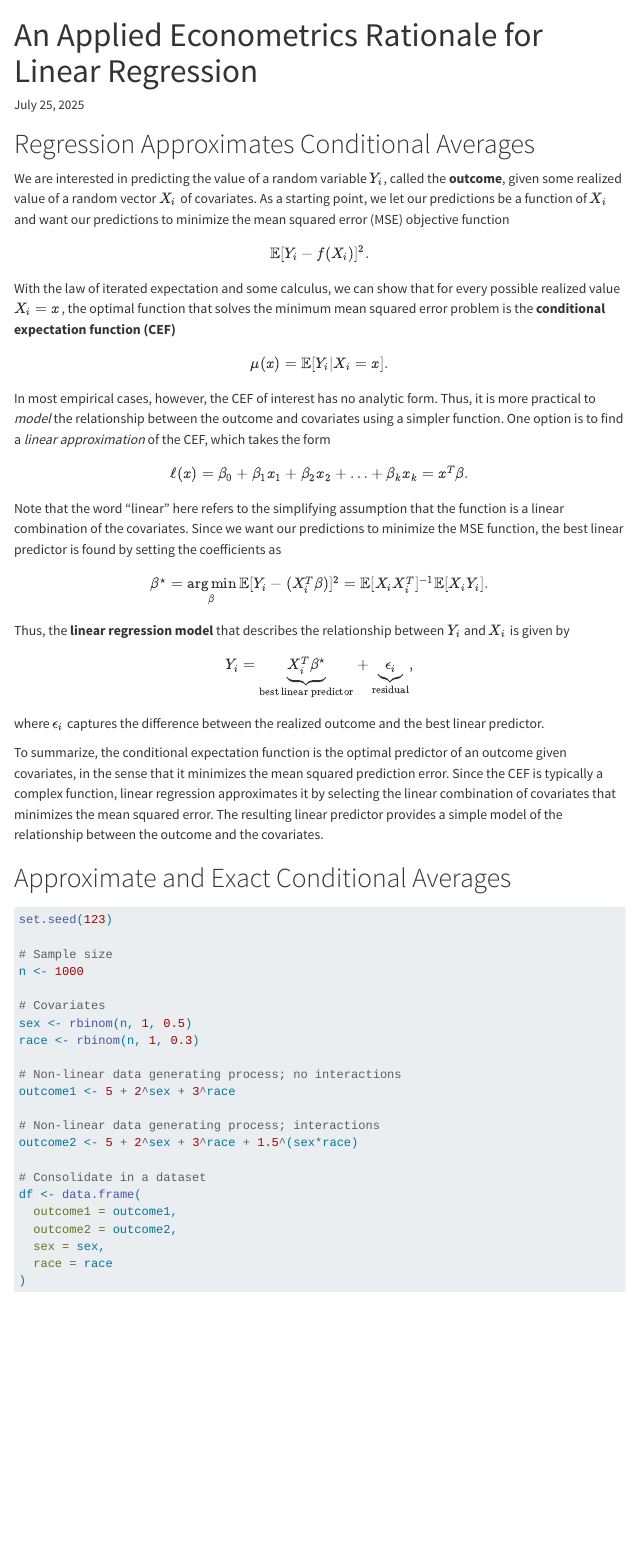
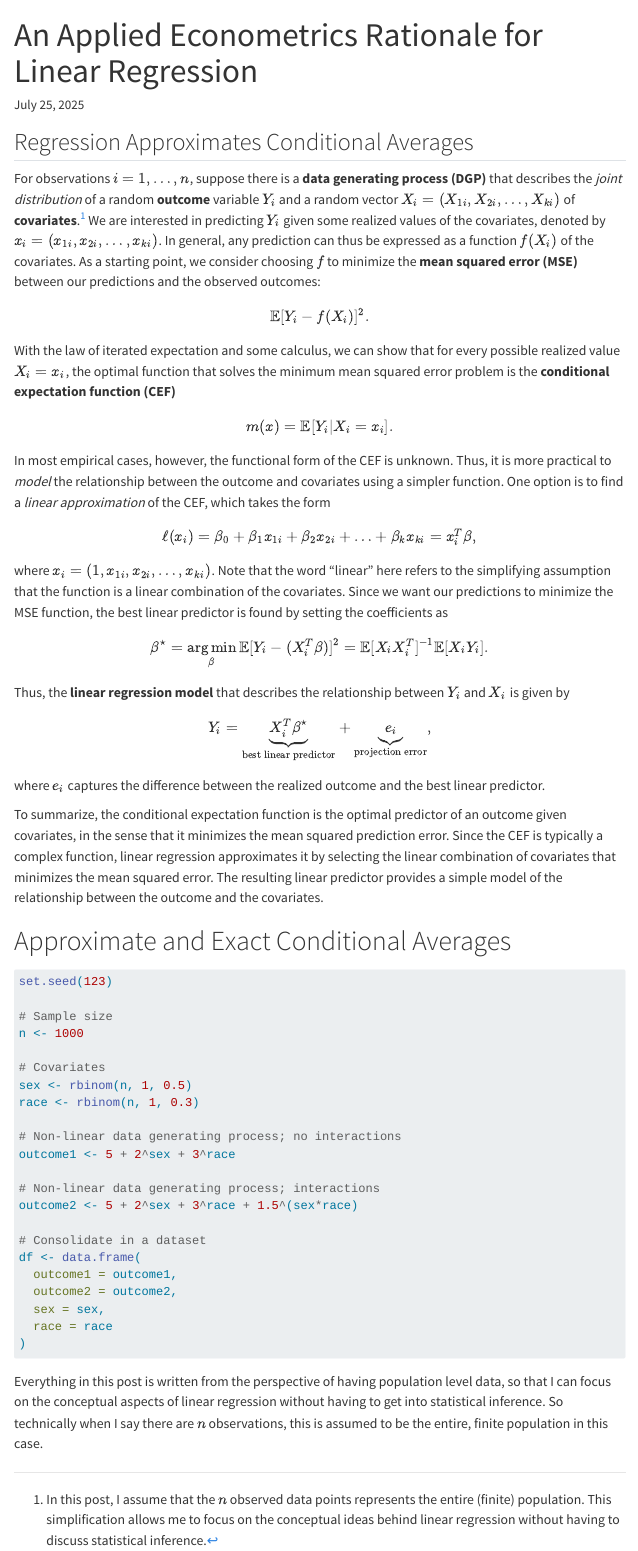
Before and after one commit to vigneshsomjit/vigneshsomjit.github.io, a Quarto document (blog/linear-reg-rationale.qmd): the page in a window 1100 px wide, from its top. Rendered offline with R 4.5, knitr and Pandoc in place of Quarto, with nearby package versions; menus at the side of the page are left out.

Commit message:
Some more changes to the regression post

````diff
--- a/blog/linear-reg-rationale.qmd
+++ b/blog/linear-reg-rationale.qmd
@@ -13,34 +13,35 @@ library(dplyr)
 library(fixest)
 ```
 
-# Regression Approximates Conditional Averages
+## Regression Approximates Conditional Averages
 
-We are interested in predicting the value of a random variable $Y_i$, called the **outcome**, given some realized value of a random vector $X_i$ of covariates. As a starting point, we let our predictions be a function of $X_i$ and want our predictions to minimize the mean squared error (MSE) objective function
+For observations $i = 1, \ldots, n$, suppose there is a **data generating process (DGP)** that describes the *joint distribution* of a random **outcome** variable $Y_i$ and a random vector $X_i =(X_{1i}, X_{2i}, \ldots, X_{ki})$ of **covariates**.[^1] We are interested in predicting $Y_i$ given some realized values of the covariates, denoted by $x_i = (x_{1i}, x_{2i}, \ldots, x_{ki})$. In general, any prediction can thus be expressed as a function $f(X_i)$ of the covariates. As a starting point, we consider choosing $f$ to minimize the **mean squared error (MSE)** between our predictions and the observed outcomes:
 
 $$
 \mathbb{E} [Y_i - f(X_i)]^2.
-$$ With the law of iterated expectation and some calculus, we can show that for every possible realized value $X_i = x$, the optimal function that solves the minimum mean squared error problem is the **conditional expectation function (CEF)**
+$$
+With the law of iterated expectation and some calculus, we can show that for every possible realized value $X_i = x_i$, the optimal function that solves the minimum mean squared error problem is the **conditional expectation function (CEF)**
 
 $$
-\mu(x) = \mathbb{E}[Y_i | X_i = x].
+m(x) = \mathbb{E}[Y_i | X_i = x_i].
 $$
 
-In most empirical cases, however, the CEF of interest has no analytic form. Thus, it is more practical to *model* the relationship between the outcome and covariates using a simpler function. One option is to find a *linear approximation* of the CEF, which takes the form
+In most empirical cases, however, the functional form of the CEF is unknown. Thus, it is more practical to *model* the relationship between the outcome and covariates using a simpler function. One option is to find a *linear approximation* of the CEF, which takes the form
 
 $$
-\ell(x) = \beta_0 + \beta_1 x_1 + \beta_2 x_2 + \ldots + \beta_k x_k = x^T\beta.
+\ell(x_i) = \beta_0 + \beta_1 x_{1i} + \beta_2 x_{2i} + \ldots + \beta_k x_{ki} = x_i^T\beta,
 $$
-
-Note that the word "linear" here refers to the simplifying assumption that the function is a linear combination of the covariates. Since we want our predictions to minimize the MSE function, the best linear predictor is found by setting the coefficients as
+where $x_i = (1, x_{1i}, x_{2i}, \ldots, x_{ki})$. Note that the word "linear" here refers to the simplifying assumption that the function is a linear combination of the covariates. Since we want our predictions to minimize the MSE function, the best linear predictor is found by setting the coefficients as
 
 $$
 \beta^\star = \underset{\beta}{\arg\min} \, \mathbb{E} [Y_i - (X_i^T \beta)]^2 = \mathbb{E}[X_i X_i^T]^{-1}\mathbb{E}[X_iY_i].
 $$
+
 Thus, the **linear regression model** that describes the relationship between $Y_i$ and $X_i$ is given by
 $$
-Y_i = \underbrace{X_i^T \beta^\star}_{\text{best linear predictor}} + \underbrace{\epsilon_i}_{\text{residual}},
+Y_i = \underbrace{X_i^T \beta^\star}_{\text{best linear predictor}} + \underbrace{e_i}_{\text{projection error}},
 $$
-where $\epsilon_i$ captures the difference between the realized outcome and the best linear predictor.
+where $e_i$ captures the difference between the realized outcome and the best linear predictor.
 
 To summarize, the conditional expectation function is the optimal predictor of an outcome given covariates, in the sense that it minimizes the mean squared prediction error. Since the CEF is typically a complex function, linear regression approximates it by selecting the linear combination of covariates that minimizes the mean squared error. The resulting linear predictor provides a simple model of the relationship between the outcome and the covariates.
 
@@ -80,3 +81,7 @@ df <- data.frame(
   race = race
 )
 ```
+
+[^1]: In this post, I assume that the $n$ observed data points represents the entire (finite) population. This simplification allows me to focus on the conceptual ideas behind linear regression without having to discuss statistical inference.
+
+Everything in this post is written from the perspective of having population level data, so that I can focus on the conceptual aspects of linear regression without having to get into statistical inference. So technically when I say there are $n$ observations, this is assumed to be the entire, finite population in this case.
````
Also changed, not shown: docs/search.json, 3 other files.
